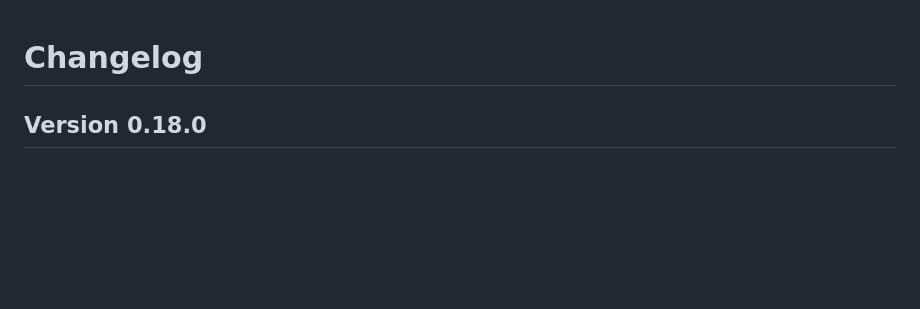
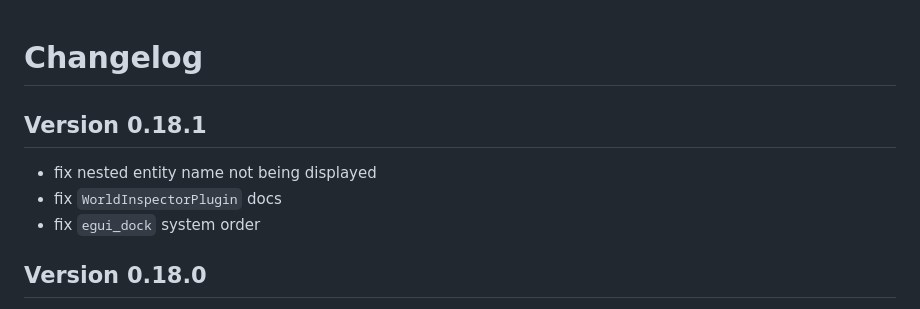
Before and after one commit to jakobhellermann/bevy-inspector-egui, a Markdown page: docs/CHANGELOG.md, the part around the change. Drawn GitHub-style; blank space fills up the shorter version.

Commit message:
changelog

```diff
--- a/docs/CHANGELOG.md
+++ b/docs/CHANGELOG.md
@@ -1,4 +1,9 @@
 # Changelog
+
+## Version 0.18.1
+- fix nested entity name not being displayed
+- fix `WorldInspectorPlugin` docs
+- fix `egui_dock` system order
 
 ## Version 0.18.0
 - update to `bevy` 0.10
```
